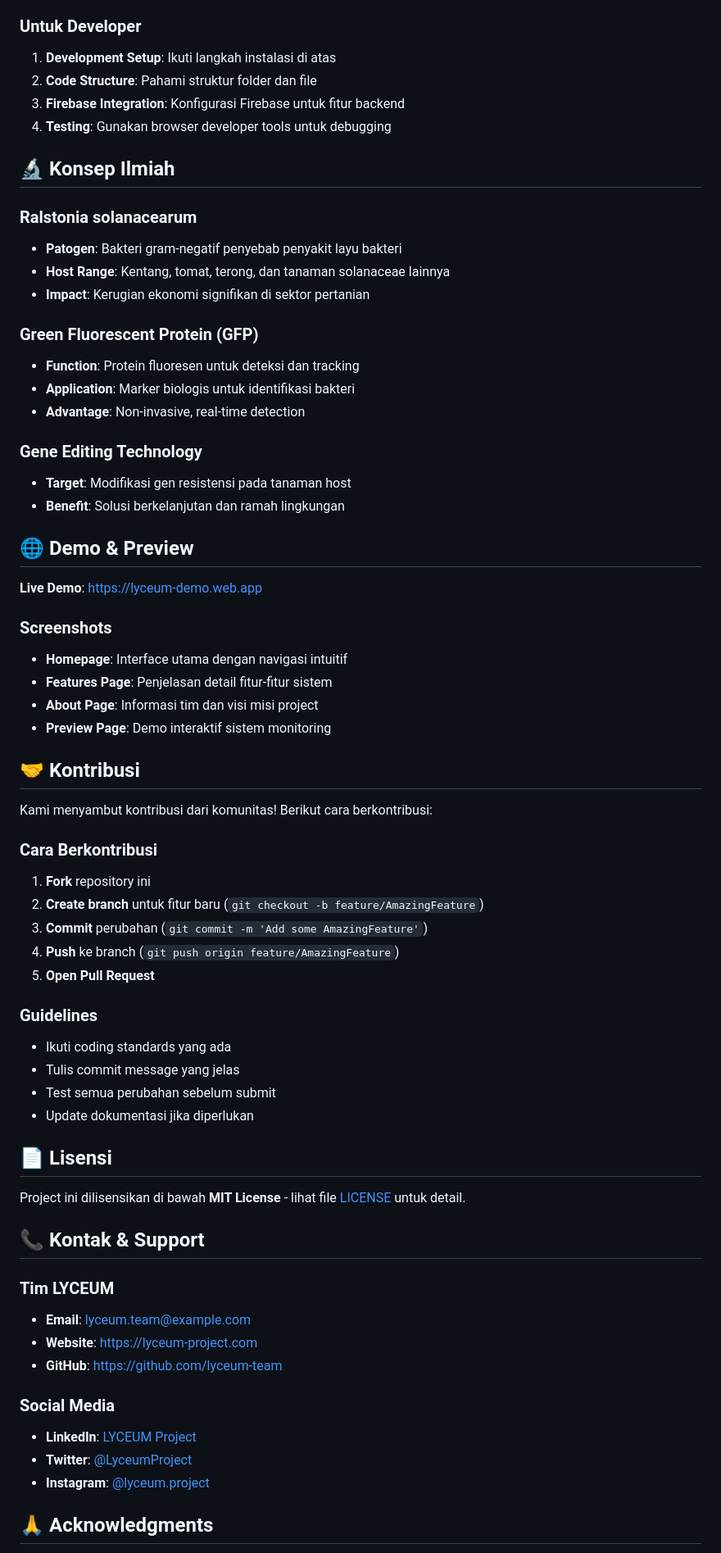
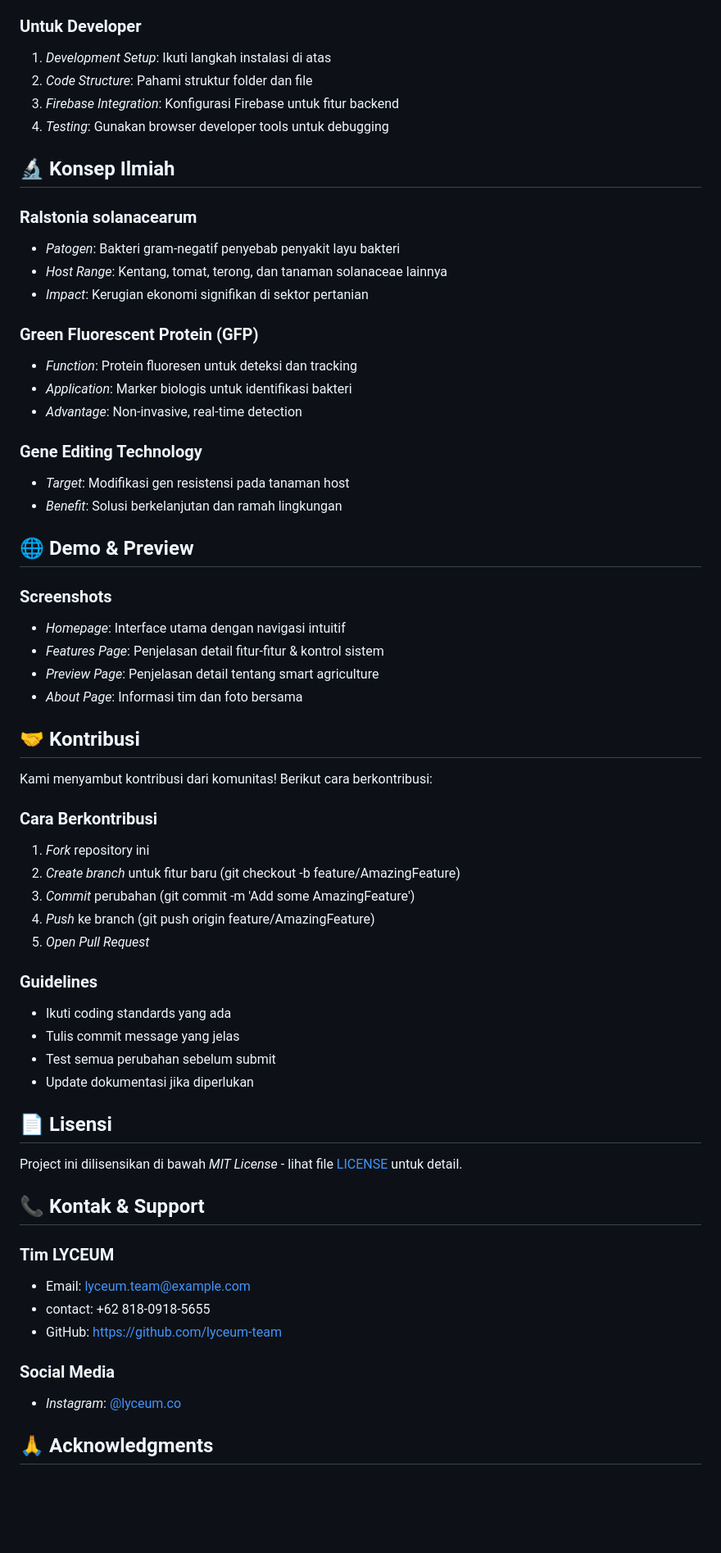
Before and after one commit to janicecarissa29/LYCEUM-Team, a Markdown page: README.md, the part around one of its changes. Shown at 82% size. Rendered like a GitHub page; blank space fills up the shorter version.

```diff
--- a/README.md
+++ b/README.md
@@ -142,46 +154,44 @@ LYCEUM-Team/
 
 ### Untuk Developer
-1. **Development Setup**: Ikuti langkah instalasi di atas
-2. **Code Structure**: Pahami struktur folder dan file
-3. **Firebase Integration**: Konfigurasi Firebase untuk fitur backend
-4. **Testing**: Gunakan browser developer tools untuk debugging
+1. *Development Setup*: Ikuti langkah instalasi di atas
+2. *Code Structure*: Pahami struktur folder dan file
+3. *Firebase Integration*: Konfigurasi Firebase untuk fitur backend
+4. *Testing*: Gunakan browser developer tools untuk debugging
 
 ## 🔬 Konsep Ilmiah
 
 ### Ralstonia solanacearum
-- **Patogen**: Bakteri gram-negatif penyebab penyakit layu bakteri
-- **Host Range**: Kentang, tomat, terong, dan tanaman solanaceae lainnya
-- **Impact**: Kerugian ekonomi signifikan di sektor pertanian
+- *Patogen*: Bakteri gram-negatif penyebab penyakit layu bakteri
+- *Host Range*: Kentang, tomat, terong, dan tanaman solanaceae lainnya
+- *Impact*: Kerugian ekonomi signifikan di sektor pertanian
 
 ### Green Fluorescent Protein (GFP)
-- **Function**: Protein fluoresen untuk deteksi dan tracking
-- **Application**: Marker biologis untuk identifikasi bakteri
-- **Advantage**: Non-invasive, real-time detection
+- *Function*: Protein fluoresen untuk deteksi dan tracking
+- *Application*: Marker biologis untuk identifikasi bakteri
+- *Advantage*: Non-invasive, real-time detection
 
 ### Gene Editing Technology
-- **Target**: Modifikasi gen resistensi pada tanaman host
-- **Benefit**: Solusi berkelanjutan dan ramah lingkungan
+- *Target*: Modifikasi gen resistensi pada tanaman host
+- *Benefit*: Solusi berkelanjutan dan ramah lingkungan
 
 ## 🌐 Demo & Preview
 
-**Live Demo**: [https://lyceum-demo.web.app](https://lyceum-demo.web.app)
-
 ### Screenshots
-- **Homepage**: Interface utama dengan navigasi intuitif
-- **Features Page**: Penjelasan detail fitur-fitur sistem
-- **About Page**: Informasi tim dan visi misi project
-- **Preview Page**: Demo interaktif sistem monitoring
+- *Homepage*: Interface utama dengan navigasi intuitif
+- *Features Page*: Penjelasan detail fitur-fitur & kontrol sistem
+- *Preview Page*: Penjelasan detail tentang smart agriculture
+- *About Page*: Informasi tim dan foto bersama
 
 ## 🤝 Kontribusi
 
 Kami menyambut kontribusi dari komunitas! Berikut cara berkontribusi:
 
 ### Cara Berkontribusi
-1. **Fork** repository ini
-2. **Create branch** untuk fitur baru (`git checkout -b feature/AmazingFeature`)
-3. **Commit** perubahan (`git commit -m 'Add some AmazingFeature'`)
-4. **Push** ke branch (`git push origin feature/AmazingFeature`)
-5. **Open Pull Request**
+1. *Fork* repository ini
+2. *Create branch* untuk fitur baru (git checkout -b feature/AmazingFeature)
+3. *Commit* perubahan (git commit -m 'Add some AmazingFeature')
+4. *Push* ke branch (git push origin feature/AmazingFeature)
+5. *Open Pull Request*
 
 ### Guidelines
 - Ikuti coding standards yang ada
@@ -191,18 +201,16 @@ Kami menyambut kontribusi dari komunitas! Berikut cara berkontribusi:
 
 ## 📄 Lisensi
 
-Project ini dilisensikan di bawah **MIT License** - lihat file [LICENSE](LICENSE) untuk detail.
+Project ini dilisensikan di bawah *MIT License* - lihat file [LICENSE](LICENSE) untuk detail.
 
 ## 📞 Kontak & Support
 
 ### Tim LYCEUM
-- **Email**: lyceum.team@example.com
-- **Website**: [https://lyceum-project.com](https://lyceum-project.com)
-- **GitHub**: [https://github.com/lyceum-team](https://github.com/lyceum-team)
+- Email: lyceum.team@example.com
+- contact: +62 818-0918-5655
+- GitHub: [https://github.com/lyceum-team](https://github.com/lyceum-team)
 
 ### Social Media
-- **LinkedIn**: [LYCEUM Project](https://linkedin.com/company/lyceum-project)
-- **Twitter**: [@LyceumProject](https://twitter.com/LyceumProject)
-- **Instagram**: [@lyceum.project](https://instagram.com/lyceum.project)
+- *Instagram*: [@lyceum.co](https://instagram.com/lyceum.co)
 
 ## 🙏 Acknowledgments
```
Also changed, not shown: other parts of README.md (+86 -76 lines).
